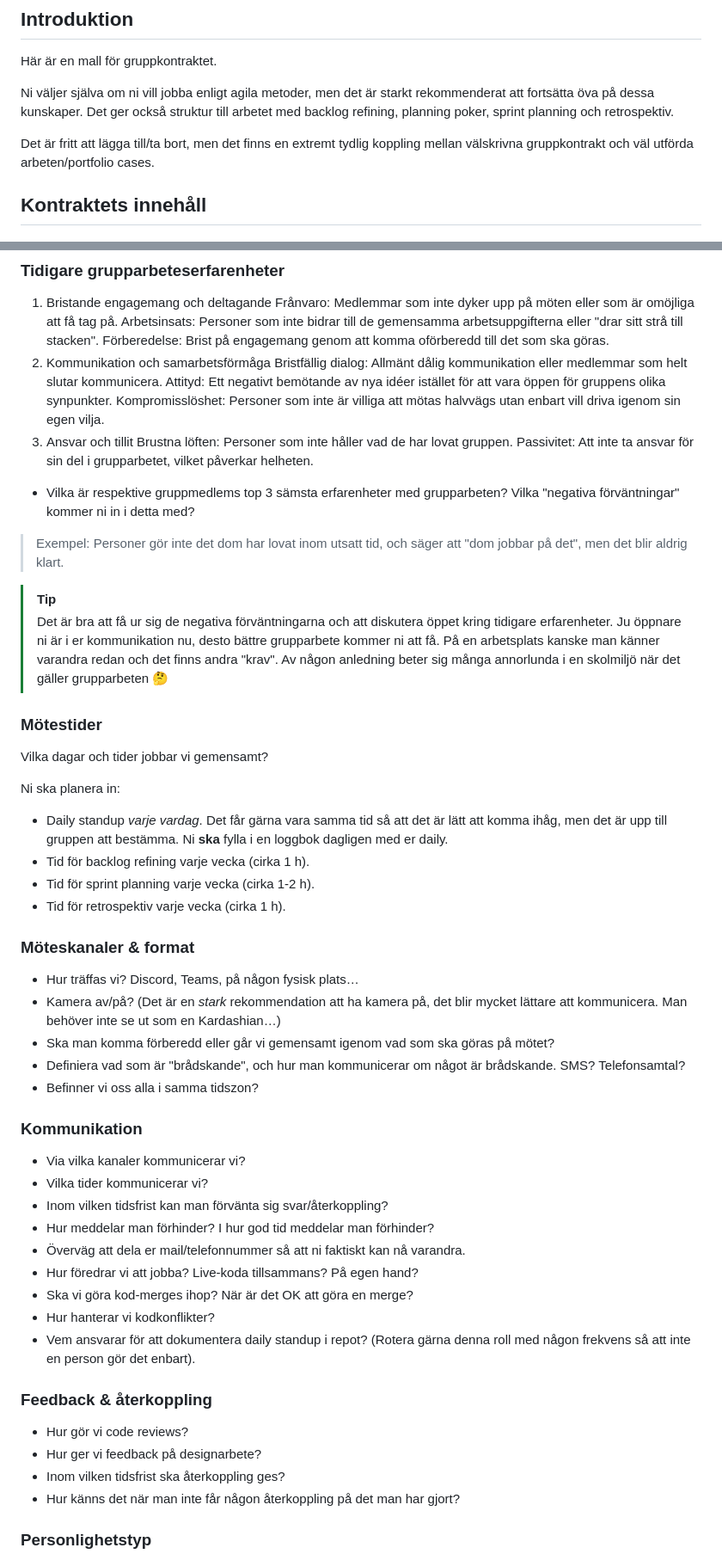
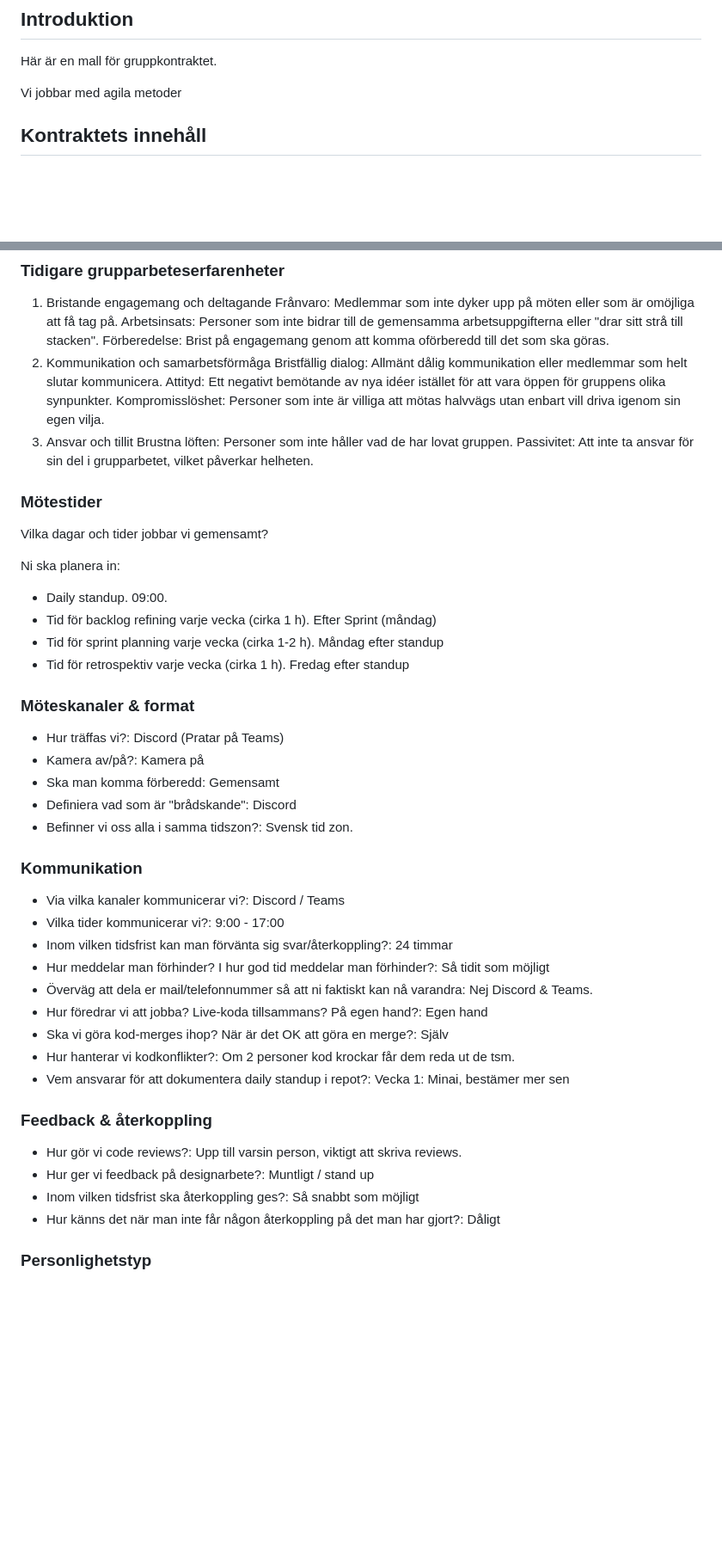
Before and after one commit to elenaholmberg/Calippo-Shots-re-launch, a Markdown page: gruppkontrakt.md, 2 parts joined by grey strips. Shown at 86% size. GitHub-like rendering; blank space fills up the shorter version.

Commit message:
Revise group contract for clarity and structure
Updated group contract with agile methods, meeting times, communication channels, feedback processes, and task distribution.

```diff
--- a/gruppkontrakt.md
+++ b/gruppkontrakt.md
@@ -3,9 +3,7 @@
 ## Introduktion
 Här är en mall för gruppkontraktet.
 
-Ni väljer själva om ni vill jobba enligt agila metoder, men det är starkt rekommenderat att fortsätta öva på dessa kunskaper. Det ger också struktur till arbetet med backlog refining, planning poker, sprint planning och retrospektiv.
-
-Det är fritt att lägga till/ta bort, men det finns en extremt tydlig koppling mellan välskrivna gruppkontrakt och väl utförda arbeten/portfolio cases.
+Vi jobbar med agila metoder
 
 ## Kontraktets innehåll
 
@@ -22,46 +20,39 @@ Kompromisslöshet: Personer som inte är villiga att mötas halvvägs utan enbar
 Brustna löften: Personer som inte håller vad de har lovat gruppen.
 Passivitet: Att inte ta ansvar för sin del i grupparbetet, vilket påverkar helheten.
 
-- Vilka är respektive gruppmedlems top 3 sämsta erfarenheter med grupparbeten? Vilka "negativa förväntningar" kommer ni in i detta med?
-
-> Exempel: Personer gör inte det dom har lovat inom utsatt tid, och säger att "dom jobbar på det", men det blir aldrig klart.
-
-> [!TIP]
-> Det är bra att få ur sig de negativa förväntningarna och att diskutera öppet kring tidigare erfarenheter. Ju öppnare ni är i er kommunikation nu, desto bättre grupparbete kommer ni att få. På en arbetsplats kanske man känner varandra redan och det finns andra "krav". Av någon anledning beter sig många annorlunda i en skolmiljö när det gäller grupparbeten :thinking:
-
 ### Mötestider
 Vilka dagar och tider jobbar vi gemensamt?
 
 Ni ska planera in:
 
-- Daily standup _varje vardag_. Det får gärna vara samma tid så att det är lätt att komma ihåg, men det är upp till gruppen att bestämma. Ni **ska** fylla i en loggbok dagligen med er daily.
-- Tid för backlog refining varje vecka (cirka 1 h).
-- Tid för sprint planning varje vecka (cirka 1-2 h).
-- Tid för retrospektiv varje vecka (cirka 1 h).
+- Daily standup. 09:00.
+- Tid för backlog refining varje vecka (cirka 1 h). Efter Sprint (måndag)
+- Tid för sprint planning varje vecka (cirka 1-2 h). Måndag efter standup
+- Tid för retrospektiv varje vecka (cirka 1 h). Fredag efter standup
 
 ### Möteskanaler & format
-- Hur träffas vi? Discord, Teams, på någon fysisk plats…
-- Kamera av/på? (Det är en _stark_ rekommendation att ha kamera på, det blir mycket lättare att kommunicera. Man behöver inte se ut som en Kardashian…)
-- Ska man komma förberedd eller går vi gemensamt igenom vad som ska göras på mötet?
-- Definiera vad som är "brådskande", och hur man kommunicerar om något är brådskande. SMS? Telefonsamtal?
-- Befinner vi oss alla i samma tidszon?
+- Hur träffas vi?: Discord (Pratar på Teams)
+- Kamera av/på?: Kamera på
+- Ska man komma förberedd: Gemensamt
+- Definiera vad som är "brådskande": Discord
+- Befinner vi oss alla i samma tidszon?: Svensk tid zon.
 
 ### Kommunikation
-- Via vilka kanaler kommunicerar vi?
-- Vilka tider kommunicerar vi?
-- Inom vilken tidsfrist kan man förvänta sig svar/återkoppling?
-- Hur meddelar man förhinder? I hur god tid meddelar man förhinder?
-- Överväg att dela er mail/telefonnummer så att ni faktiskt kan nå varandra.
-- Hur föredrar vi att jobba? Live-koda tillsammans? På egen hand?
-- Ska vi göra kod-merges ihop? När är det OK att göra en merge?
-- Hur hanterar vi kodkonflikter?
-- Vem ansvarar för att dokumentera daily standup i repot? (Rotera gärna denna roll med någon frekvens så att inte en person gör det enbart).
+- Via vilka kanaler kommunicerar vi?: Discord / Teams
+- Vilka tider kommunicerar vi?: 9:00 - 17:00
+- Inom vilken tidsfrist kan man förvänta sig svar/återkoppling?: 24 timmar
+- Hur meddelar man förhinder? I hur god tid meddelar man förhinder?: Så tidit som möjligt
+- Överväg att dela er mail/telefonnummer så att ni faktiskt kan nå varandra: Nej Discord & Teams.
+- Hur föredrar vi att jobba? Live-koda tillsammans? På egen hand?: Egen hand
+- Ska vi göra kod-merges ihop? När är det OK att göra en merge?: Själv
+- Hur hanterar vi kodkonflikter?: Om 2 personer kod krockar får dem reda ut de tsm.
+- Vem ansvarar för att dokumentera daily standup i repot?: Vecka 1: Minai, bestämer mer sen
 
 ### Feedback & återkoppling
-- Hur gör vi code reviews?
-- Hur ger vi feedback på designarbete?
-- Inom vilken tidsfrist ska återkoppling ges?
-- Hur känns det när man inte får någon återkoppling på det man har gjort?
+- Hur gör vi code reviews?: Upp till varsin person, viktigt att skriva reviews.
+- Hur ger vi feedback på designarbete?: Muntligt / stand up
+- Inom vilken tidsfrist ska återkoppling ges?: Så snabbt som möjligt
+- Hur känns det när man inte får någon återkoppling på det man har gjort?: Dåligt
 
 ### Personlighetstyp
 > Det kan kännas obekvämt att diskutera följande, men det är en grund för ett bra samarbete att dels ha lite självinsikt, men också förståelse för hur ens gruppmedlemmar fungerar i olika situationer.
```
Also changed, not shown: other parts of gruppkontrakt.md (+23 -102 lines).
